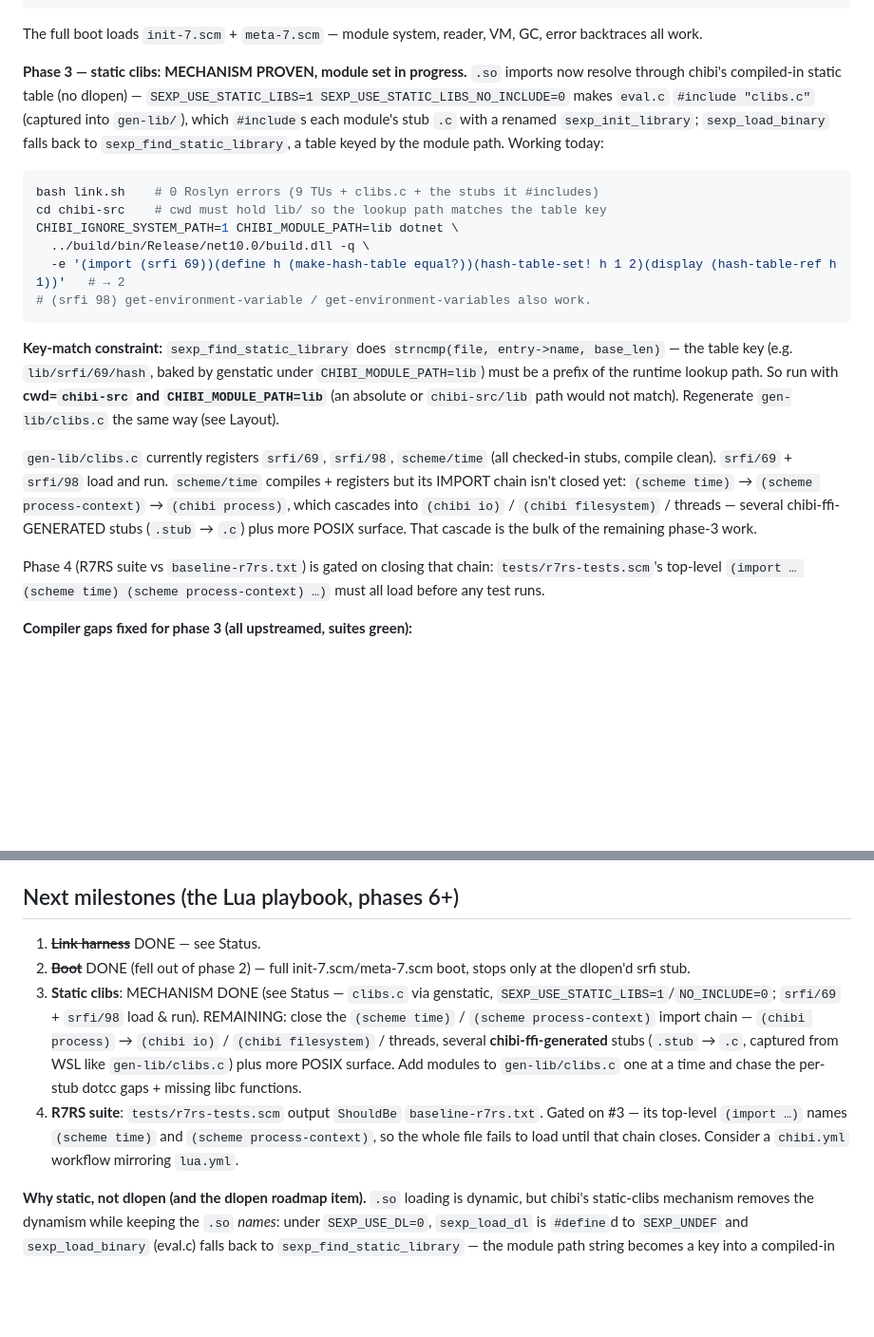
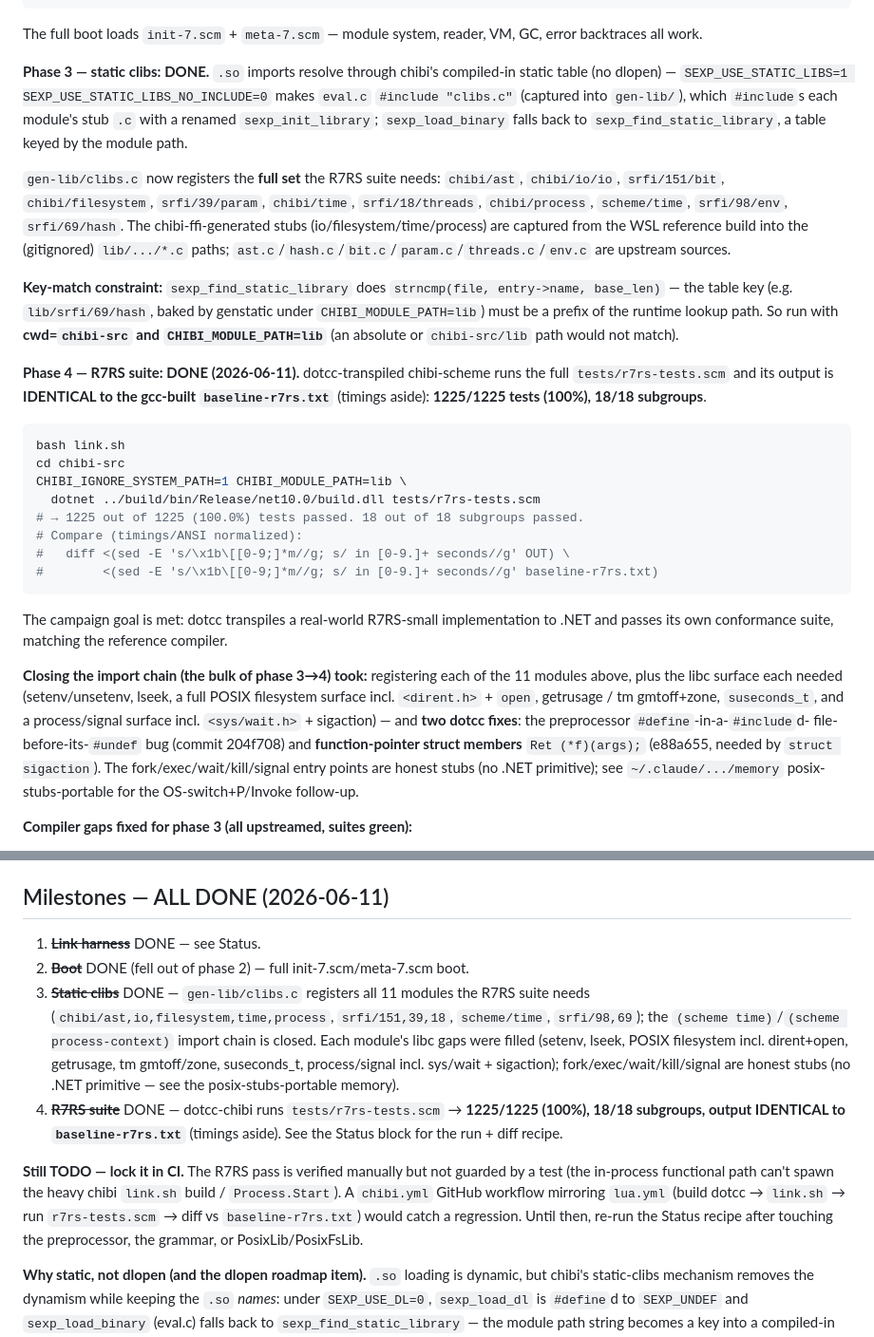
Before and after one commit to sebgod/dotcc, a Markdown page: examples/chibi/HANDOVER.md, 2 parts joined by grey strips. Shown at 95% size. Rendered like a GitHub page; blank space fills up the shorter version.

Commit message:
chibi: HANDOVER — phases 3 + 4 DONE (R7RS 1225/1225, matches baseline)
dotcc-transpiled chibi-scheme passes the full tests/r7rs-tests.scm — 1225/1225
tests (100%), 18/18 subgroups, output identical to the gcc-built
baseline-r7rs.txt (timings aside). Documents the closed import chain (11 static
modules + the libc surface each needed), the run/diff recipe, and the remaining
TODO: lock it in a chibi.yml CI workflow (the in-process functional path can't
spawn the link.sh build).

Co-Authored-By: Claude Fable 5 <noreply@anthropic.com>

````diff
--- a/examples/chibi/HANDOVER.md
+++ b/examples/chibi/HANDOVER.md
@@ -27,40 +27,54 @@ CHIBI_IGNORE_SYSTEM_PATH=1 CHIBI_MODULE_PATH=chibi-src/lib \
 The full boot loads `init-7.scm` + `meta-7.scm` — module system, reader, VM,
 GC, error backtraces all work.
 
-**Phase 3 — static clibs: MECHANISM PROVEN, module set in progress.** `.so`
-imports now resolve through chibi's compiled-in static table (no dlopen) —
-`SEXP_USE_STATIC_LIBS=1 SEXP_USE_STATIC_LIBS_NO_INCLUDE=0` makes `eval.c`
-`#include "clibs.c"` (captured into `gen-lib/`), which `#include`s each module's
-stub `.c` with a renamed `sexp_init_library`; `sexp_load_binary` falls back to
-`sexp_find_static_library`, a table keyed by the module path. Working today:
+**Phase 3 — static clibs: DONE.** `.so` imports resolve through chibi's
+compiled-in static table (no dlopen) — `SEXP_USE_STATIC_LIBS=1
+SEXP_USE_STATIC_LIBS_NO_INCLUDE=0` makes `eval.c` `#include "clibs.c"` (captured
+into `gen-lib/`), which `#include`s each module's stub `.c` with a renamed
+`sexp_init_library`; `sexp_load_binary` falls back to `sexp_find_static_library`,
+a table keyed by the module path.
 
-```bash
-bash link.sh    # 0 Roslyn errors (9 TUs + clibs.c + the stubs it #includes)
-cd chibi-src    # cwd must hold lib/ so the lookup path matches the table key
-CHIBI_IGNORE_SYSTEM_PATH=1 CHIBI_MODULE_PATH=lib dotnet \
-  ../build/bin/Release/net10.0/build.dll -q \
-  -e '(import (srfi 69))(define h (make-hash-table equal?))(hash-table-set! h 1 2)(display (hash-table-ref h 1))'   # → 2
-# (srfi 98) get-environment-variable / get-environment-variables also work.
-```
+`gen-lib/clibs.c` now registers the **full set** the R7RS suite needs:
+`chibi/ast`, `chibi/io/io`, `srfi/151/bit`, `chibi/filesystem`, `srfi/39/param`,
+`chibi/time`, `srfi/18/threads`, `chibi/process`, `scheme/time`, `srfi/98/env`,
+`srfi/69/hash`. The chibi-ffi-generated stubs (io/filesystem/time/process) are
+captured from the WSL reference build into the (gitignored) `lib/.../*.c` paths;
+`ast.c`/`hash.c`/`bit.c`/`param.c`/`threads.c`/`env.c` are upstream sources.
 
 **Key-match constraint:** `sexp_find_static_library` does `strncmp(file,
 entry->name, base_len)` — the table key (e.g. `lib/srfi/69/hash`, baked by
 genstatic under `CHIBI_MODULE_PATH=lib`) must be a prefix of the runtime lookup
 path. So run with **cwd=`chibi-src` and `CHIBI_MODULE_PATH=lib`** (an absolute
-or `chibi-src/lib` path would not match). Regenerate `gen-lib/clibs.c` the same
-way (see Layout).
+or `chibi-src/lib` path would not match).
 
-`gen-lib/clibs.c` currently registers `srfi/69`, `srfi/98`, `scheme/time` (all
-checked-in stubs, compile clean). `srfi/69` + `srfi/98` load and run.
-`scheme/time` compiles + registers but its IMPORT chain isn't closed yet:
-`(scheme time)` → `(scheme process-context)` → `(chibi process)`, which cascades
-into `(chibi io)` / `(chibi filesystem)` / threads — several chibi-ffi-GENERATED
-stubs (`.stub` → `.c`) plus more POSIX surface. That cascade is the bulk of the
-remaining phase-3 work.
+**Phase 4 — R7RS suite: DONE (2026-06-11).** dotcc-transpiled chibi-scheme runs
+the full `tests/r7rs-tests.scm` and its output is **IDENTICAL to the gcc-built
+`baseline-r7rs.txt`** (timings aside): **1225/1225 tests (100%), 18/18
+subgroups**.
 
-Phase 4 (R7RS suite vs `baseline-r7rs.txt`) is gated on closing that chain:
-`tests/r7rs-tests.scm`'s top-level `(import … (scheme time) (scheme
-process-context) …)` must all load before any test runs.
+```bash
+bash link.sh
+cd chibi-src
+CHIBI_IGNORE_SYSTEM_PATH=1 CHIBI_MODULE_PATH=lib \
+  dotnet ../build/bin/Release/net10.0/build.dll tests/r7rs-tests.scm
+# → 1225 out of 1225 (100.0%) tests passed. 18 out of 18 subgroups passed.
+# Compare (timings/ANSI normalized):
+#   diff <(sed -E 's/\x1b\[[0-9;]*m//g; s/ in [0-9.]+ seconds//g' OUT) \
+#        <(sed -E 's/\x1b\[[0-9;]*m//g; s/ in [0-9.]+ seconds//g' baseline-r7rs.txt)
+```
+
+The campaign goal is met: dotcc transpiles a real-world R7RS-small implementation
+to .NET and passes its own conformance suite, matching the reference compiler.
+
+**Closing the import chain (the bulk of phase 3→4) took:** registering each of
+the 11 modules above, plus the libc surface each needed (setenv/unsetenv, lseek,
+a full POSIX filesystem surface incl. `<dirent.h>` + `open`, getrusage / tm
+gmtoff+zone, `suseconds_t`, and a process/signal surface incl. `<sys/wait.h>` +
+sigaction) — and **two dotcc fixes**: the preprocessor `#define`-in-a-`#include`d-
+file-before-its-`#undef` bug (commit 204f708) and **function-pointer struct
+members** `Ret (*f)(args);` (e88a655, needed by `struct sigaction`). The
+fork/exec/wait/kill/signal entry points are honest stubs (no .NET primitive); see
+`~/.claude/.../memory` posix-stubs-portable for the OS-switch+P/Invoke follow-up.
 
 **Compiler gaps fixed for phase 3 (all upstreamed, suites green):**
 1. **Internal-linkage `static` vs same-name external** — core `static
@@ -159,22 +173,27 @@ repeated Roslyn errors across the merged program):
     `fileno`/`close`/`read`/`write`, `stat`/`fstat`, `gettimeofday`,
     `strcasecmp`/`strncasecmp`, `fabsl`, ENOTSOCK `shutdown` (PosixLib.cs).
 
-## Next milestones (the Lua playbook, phases 6+)
+## Milestones — ALL DONE (2026-06-11)
 
 1. ~~**Link harness**~~ DONE — see Status.
-2. ~~**Boot**~~ DONE (fell out of phase 2) — full init-7.scm/meta-7.scm boot,
-   stops only at the dlopen'd srfi stub.
-3. **Static clibs**: MECHANISM DONE (see Status — `clibs.c` via genstatic,
-   `SEXP_USE_STATIC_LIBS=1`/`NO_INCLUDE=0`; `srfi/69` + `srfi/98` load & run).
-   REMAINING: close the `(scheme time)` / `(scheme process-context)` import
-   chain — `(chibi process)` → `(chibi io)` / `(chibi filesystem)` / threads,
-   several **chibi-ffi-generated** stubs (`.stub` → `.c`, captured from WSL like
-   `gen-lib/clibs.c`) plus more POSIX surface. Add modules to `gen-lib/clibs.c`
-   one at a time and chase the per-stub dotcc gaps + missing libc functions.
-4. **R7RS suite**: `tests/r7rs-tests.scm` output `ShouldBe` `baseline-r7rs.txt`.
-   Gated on #3 — its top-level `(import …)` names `(scheme time)` and `(scheme
-   process-context)`, so the whole file fails to load until that chain closes.
-   Consider a `chibi.yml` workflow mirroring `lua.yml`.
+2. ~~**Boot**~~ DONE (fell out of phase 2) — full init-7.scm/meta-7.scm boot.
+3. ~~**Static clibs**~~ DONE — `gen-lib/clibs.c` registers all 11 modules the
+   R7RS suite needs (`chibi/ast,io,filesystem,time,process`, `srfi/151,39,18`,
+   `scheme/time`, `srfi/98,69`); the `(scheme time)`/`(scheme process-context)`
+   import chain is closed. Each module's libc gaps were filled (setenv, lseek,
+   POSIX filesystem incl. dirent+open, getrusage, tm gmtoff/zone, suseconds_t,
+   process/signal incl. sys/wait + sigaction); fork/exec/wait/kill/signal are
+   honest stubs (no .NET primitive — see the posix-stubs-portable memory).
+4. ~~**R7RS suite**~~ DONE — dotcc-chibi runs `tests/r7rs-tests.scm` →
+   **1225/1225 (100%), 18/18 subgroups, output IDENTICAL to `baseline-r7rs.txt`**
+   (timings aside). See the Status block for the run + diff recipe.
+
+**Still TODO — lock it in CI.** The R7RS pass is verified manually but not
+guarded by a test (the in-process functional path can't spawn the heavy chibi
+`link.sh` build / `Process.Start`). A `chibi.yml` GitHub workflow mirroring
+`lua.yml` (build dotcc → `link.sh` → run `r7rs-tests.scm` → diff vs
+`baseline-r7rs.txt`) would catch a regression. Until then, re-run the Status
+recipe after touching the preprocessor, the grammar, or PosixLib/PosixFsLib.
 
 **Why static, not dlopen (and the dlopen roadmap item).** `.so` loading is
 dynamic, but chibi's static-clibs mechanism removes the dynamism while keeping
````
